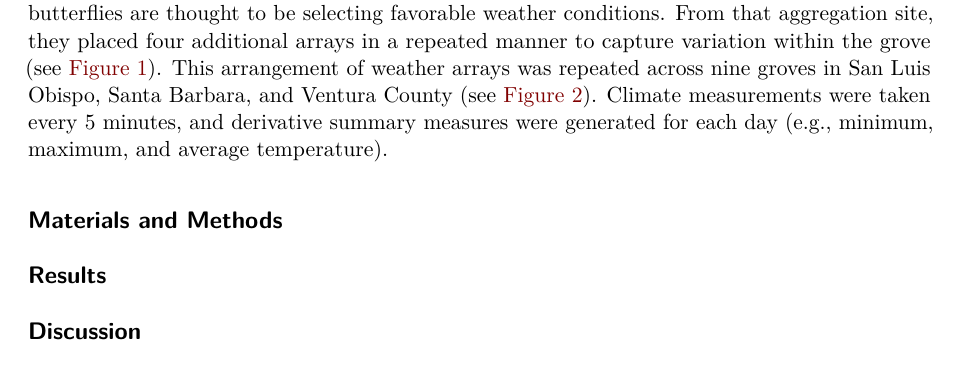
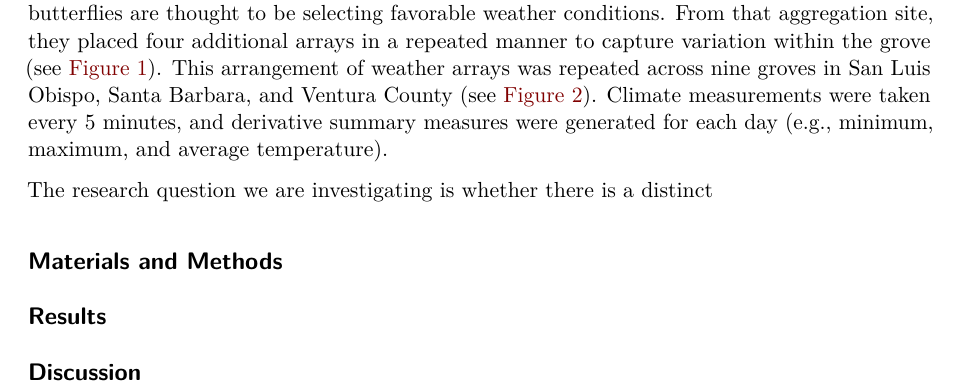
Before and after one commit to arrowboy47/414-project-butterflies, a Quarto document (final_report.qmd): part of page 1 of 2, cut so that both start at the same text. Rendered offline with R 4.5, knitr and Pandoc in place of Quarto, then LaTeX, with nearby package versions.

Commit message:
more intro

```diff
--- a/final_report.qmd
+++ b/final_report.qmd
@@ -12,6 +12,8 @@ Every fall, monarch butterflies undergo an annual mass migration from their summ
 
 Our dataset comes from research conducted by Kiana Saniee and Dr. Francis Villablanca [@saniee2022]. They directly investigated the "microclimate hypothesis" by taking temperature, humidity, and light measurements at various locations within monarch overwintering habitat. Within a grove, they placed a weather station (`array`) at a known aggregation site, where monarch butterflies are thought to be selecting favorable weather conditions. From that aggregation site, they placed four additional arrays in a repeated manner to capture variation within the grove (see @fig-samplingDesign). This arrangement of weather arrays was repeated across nine groves in San Luis Obispo, Santa Barbara, and Ventura County (see @fig-siteOverview). Climate measurements were taken every 5 minutes, and derivative summary measures were generated for each day (e.g., minimum, maximum, and average temperature).
 
+The research question we are investigating is whether there is a distinct
+
 ![Sampling design relative to the aggregation’s location in the groves. The first sample location was placed in the location of an aggregation (Aggregation). Two more sample locations were placed on the SE and NW edges of each grove relative to the aggregation’s location to capture morning light and prevailing wind (SE edge and NW edge, respectively). Two interior sample locations were placed halfway between the aggregation’s location and the grove’s edge in the NE and SW directions (NE interior and SW interior, respectively).](images/clipboard-521945598.png){#fig-samplingDesign fig-align="center"}
 
 ![Nine groves sampled along the California coast in Ventura, Santa Barbara, and San Luis Obispo counties that met study design criteria (see text). The groves from south to north are: Arundell Barranca (V), Harbor Blvd (V), Tecolote Canyon (SB), Hollister Ranch (SB), Spring Canyon Vandenberg Air Force Base (SB), Black Lake (SLO), Oceano Campground (SLO), Pismo Beach State Park (SLO), and Morro Bay Golf Course (SLO).](images/clipboard-4044369441.png){#fig-siteOverview}
```
